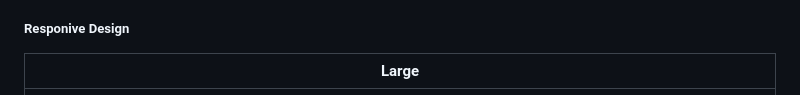
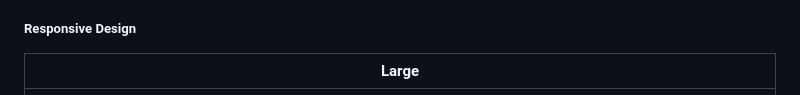
Before and after one commit to SMassalski/Nutrition-Tracker, a Markdown page: README.md, the part around the change. GitHub-like rendering.

Commit message:
DOCS: Fix typo in Responsive Design header

```diff
--- a/README.md
+++ b/README.md
@@ -23,7 +23,7 @@ An app for counting calories and tracking nutrient intake, built with Django, DR
 - Users can select nutrients to track. Tracked nutrients are highlighted in intake summaries and intake charts for the nutrients are displayed in the dashboard.
 - Calculate the nutrients that are the most under- and overconsumed by the user.
 - Browsable JSON API
-##### Responive Design
+##### Responsive Design
 |              Large               |
 |:--------------------------------:|
 |![Large](images/dashboard_lg.jpg )|
```
